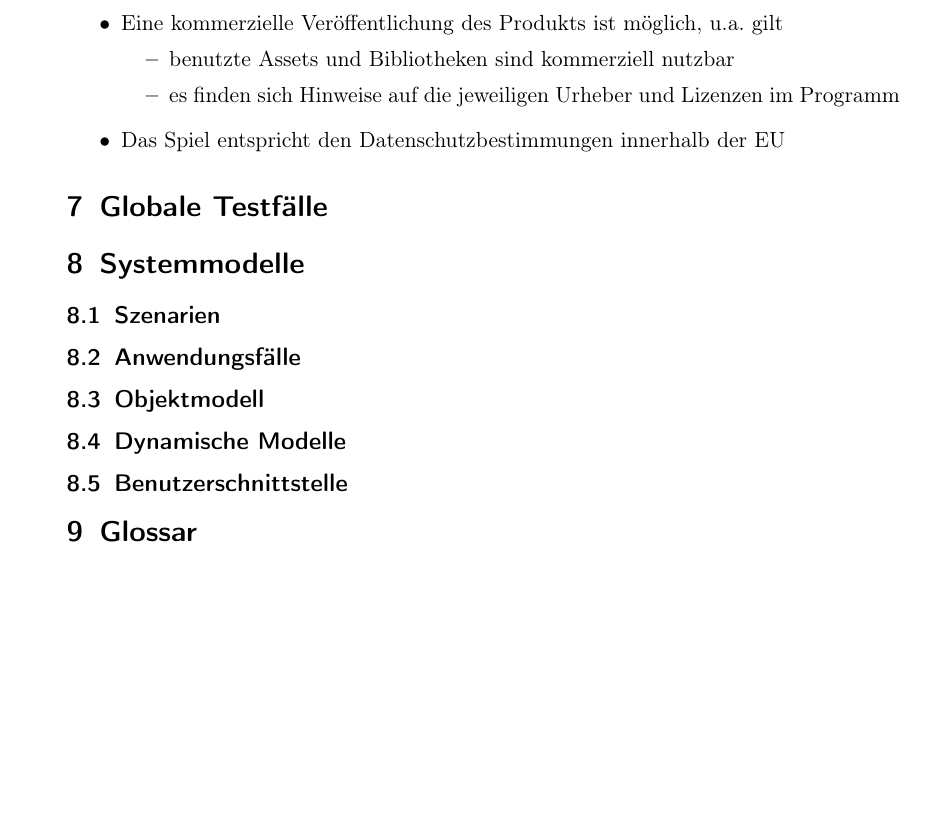
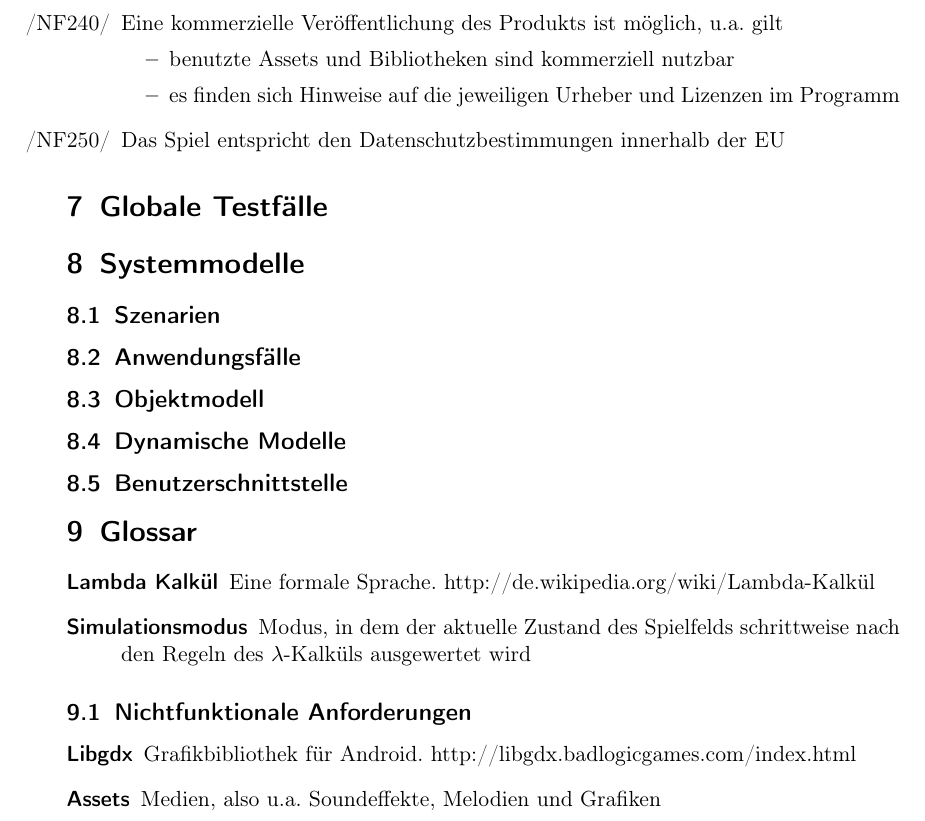
Before and after one commit to vincent23/lambda-alligatoren, a LaTeX document (pflichtenheft/pflichtenheft.tex, which reads pflichtenheft/glossar.tex, pflichtenheft/nichtfunktionaleanforderungen.tex): part of page 6 of 6, cut so that both start at the same text, the shorter picture padded with empty space. Compiled offline with pdfLaTeX.

Commit message:
add some glossary entries. fix numbering of 3rd subsection un nonfunctional requirements

```diff
--- a/pflichtenheft/glossar.tex
+++ b/pflichtenheft/glossar.tex
@@ -1 +1,11 @@
 \section{Glossar}
+\begin{description}
+	\item[Lambda Kalkül] Eine formale Sprache. http://de.wikipedia.org/wiki/Lambda-Kalkül
+	\item[Simulationsmodus] Modus, in dem der aktuelle Zustand des Spielfelds schrittweise nach den Regeln des $\lambda$-Kalküls ausgewertet wird
+\end{description}
+
+\subsection{Nichtfunktionale Anforderungen}
+\begin{description}
+	\item[Libgdx] Grafikbibliothek für Android. http://libgdx.badlogicgames.com/index.html
+	\item[Assets] Medien, also u.a. Soundeffekte, Melodien und Grafiken
+\end{description}
--- a/pflichtenheft/nichtfunktionaleanforderungen.tex
+++ b/pflichtenheft/nichtfunktionaleanforderungen.tex
@@ -46,7 +45,8 @@
-	\item Eine kommerzielle Veröffentlichung des Produkts ist möglich, u.a. gilt
+	\item[/NF230/] Das Projekt baut auf libgdx auf
+	\item[/NF240/] Eine kommerzielle Veröffentlichung des Produkts ist möglich, u.a. gilt
 		\begin{itemize}
 			\item benutzte Assets und Bibliotheken sind kommerziell nutzbar
 			\item es finden sich Hinweise auf die jeweiligen Urheber und Lizenzen im Programm
 		\end{itemize}
-	\item Das Spiel entspricht den Datenschutzbestimmungen innerhalb der EU
+	\item[/NF250/] Das Spiel entspricht den Datenschutzbestimmungen innerhalb der EU
 \end{itemize}
```
Also changed, not shown: pflichtenheft/nichtfunktionaleanforderungen.tex (3 more changed lines).
